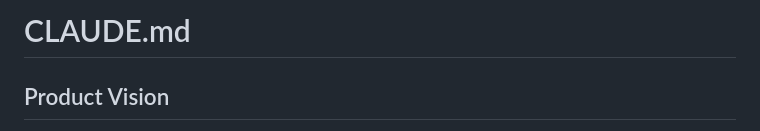
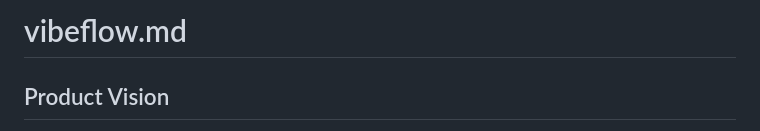
Before and after one commit to duongcade-lab/homeflow2, a Markdown page: vibeflow.md, the part around the change. Rendered like a GitHub page.

```diff
--- a/CLAUDE.md
+++ b/vibeflow.md
@@ -1,4 +1,4 @@
-# CLAUDE.md
+# vibeflow.md
 
 ## Product Vision
 
```
